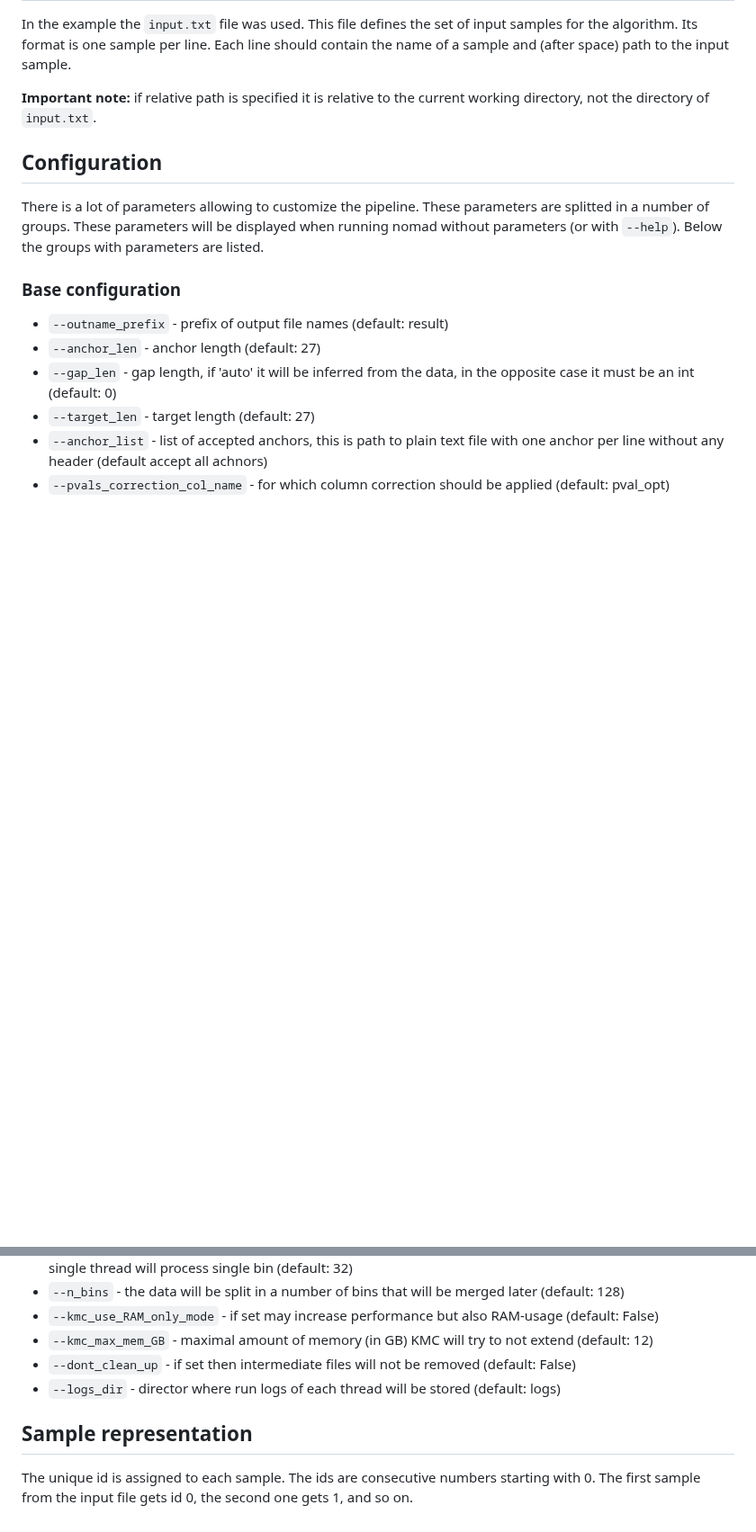
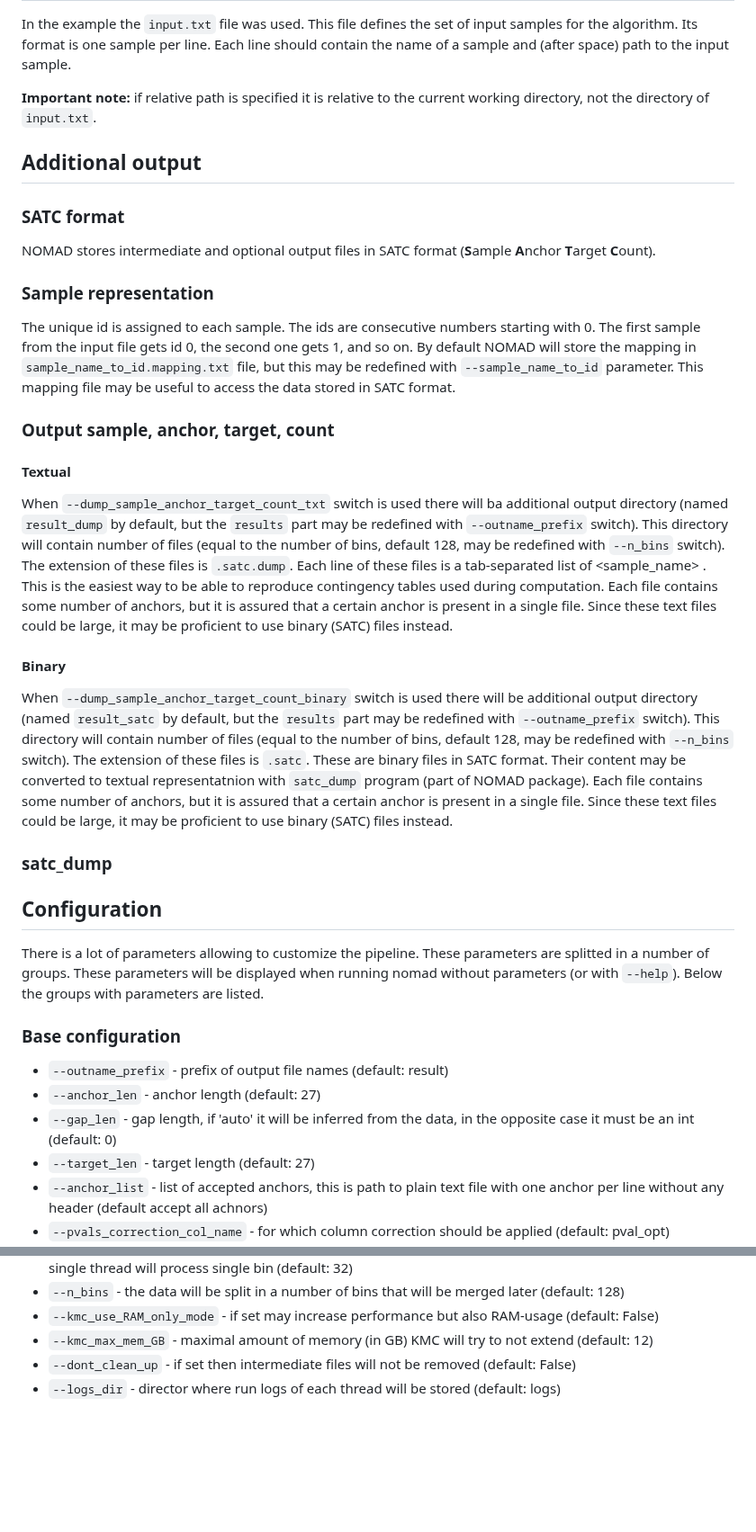
Before and after one commit to refresh-bio/SPLASH, a Markdown page: README.md, 2 parts joined by grey strips. Shown at 90% size. Rendered like a GitHub page; blank space fills up the shorter version.

```diff
--- a/README.md
+++ b/README.md
@@ -82,6 +82,18 @@ Its format is one sample per line. Each line should contain the name of a sample
 
 **Important note:** if relative path is specified it is relative to the current working directory, not the directory of `input.txt`.
 
+## Additional output
+### SATC format
+NOMAD stores intermediate and optional output files in SATC format (**S**ample **A**nchor **T**arget **C**ount).
+### Sample representation
+The unique id is assigned to each sample. The ids are consecutive numbers starting with 0. The first sample from the input file gets id 0, the second one gets 1, and so on. By default NOMAD will store the mapping in `sample_name_to_id.mapping.txt` file, but this may be redefined with `--sample_name_to_id` parameter. This mapping file may be useful to access the data stored in SATC format.
+### Output sample, anchor, target, count
+#### Textual
+When `--dump_sample_anchor_target_count_txt` switch is used there will ba additional output directory (named `result_dump` by default, but the `results` part may be redefined with `--outname_prefix` switch). This directory will contain number of files (equal to the number of bins, default 128, may be redefined with `--n_bins` switch). The extension of these files is `.satc.dump`. Each line of these files is a tab-separated list of <sample_name> <anchor> <target> <count>. This is the easiest way to be able to reproduce contingency tables used during computation. Each file contains some number of anchors, but it is assured that a certain anchor is present in a single file. Since these text files could be large, it may be proficient to use binary (SATC) files instead.
+#### Binary
+When `--dump_sample_anchor_target_count_binary` switch is used there will be additional output directory (named `result_satc` by default, but the `results` part may be redefined with `--outname_prefix` switch). This directory will contain number of files (equal to the number of bins, default 128, may be redefined with `--n_bins` switch). The extension of these files is `.satc`. These are binary files in SATC format. Their content may be converted to textual representatnion with `satc_dump` program (part of NOMAD package). Each file contains some number of anchors, but it is assured that a certain anchor is present in a single file. Since these text files could be large, it may be proficient to use binary (SATC) files instead.
+### satc_dump
+
 ## Configuration
 There is a lot of parameters allowing to customize the pipeline. These parameters are splitted in a number of groups.
 These parameters will be displayed when running nomad without parameters (or with `--help`).
@@ -125,6 +137,3 @@ Below the groups with parameters are listed.
  * `--kmc_max_mem_GB` - maximal amount of memory (in GB) KMC will try to not extend (default: 12)
  * `--dont_clean_up` - if set then intermediate files will not be removed (default: False)
  * `--logs_dir` - director where run logs of each thread will be stored (default: logs)
-
-## Sample representation
-The unique id is assigned to each sample. The ids are consecutive numbers starting with 0. The first sample from the input file gets id 0, the second one gets 1, and so on.
```
